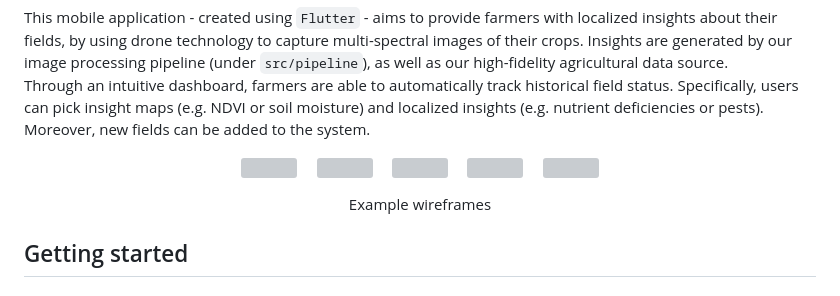
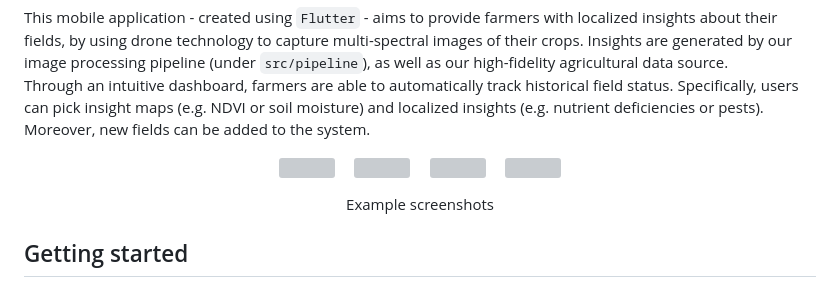
Before and after one commit to GDSC-Delft-Dev/apa, a Markdown page: src/frontend/README.md, the part around one of its changes. Drawn GitHub-style; grey boxes are pictures that could not be loaded.

```diff
--- a/src/frontend/README.md
+++ b/src/frontend/README.md
@@ -12,12 +12,12 @@ Through an intuitive dashboard, farmers are able to automatically track historic
         <img src="https://user-images.githubusercontent.com/74115586/219357528-0ea762fe-0228-4e00-8d6e-9baad15b8fbc.png" width="470" />
          &nbsp &nbsp
         <img src="https://user-images.githubusercontent.com/74115586/219357760-b6b828e5-6330-4898-82cd-9eb31c03e607.png" width="300" />
-        &nbsp &nbsp
-        <img src="https://user-images.githubusercontent.com/74115586/219358000-6267bbd4-87cf-40ec-8459-26cc5ff6af04.png" width="400" />
+        <!-- &nbsp &nbsp
+        <img src="https://user-images.githubusercontent.com/74115586/219358000-6267bbd4-87cf-40ec-8459-26cc5ff6af04.png" width="400" /> -->
     </p>
 </p>
 
-<p align="center">Example wireframes</p>
+<p align="center">Example screenshots</p>
 
 
 ## Getting started
```
Also changed, not shown: other parts of src/frontend/README.md (+48 -16 lines).
